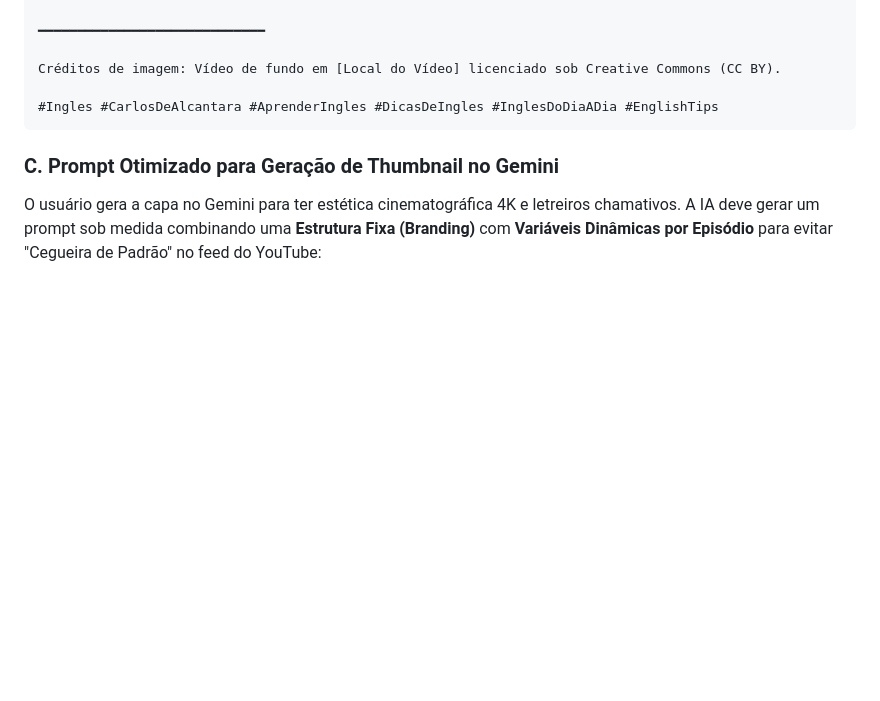
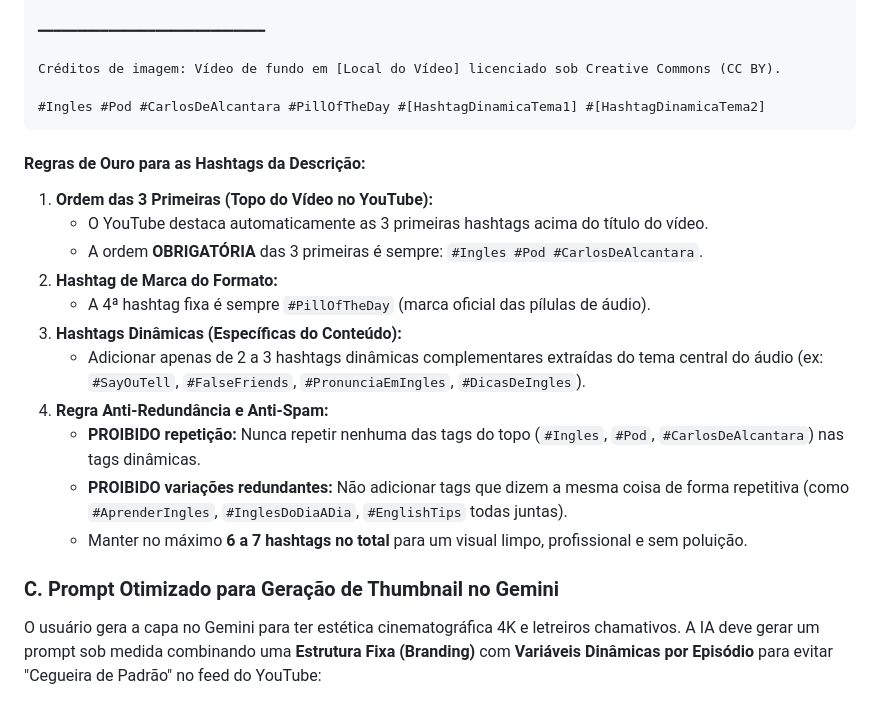
Before and after one commit to carlosdealcantara/encontrodeidiomas, a Markdown page: KI_POD_YOUTUBE.md, the part around the change. Rendered like a GitHub page; blank space fills up the shorter version.

Commit message:
docs: atualizar regras e template de hashtags do YouTube na KI do Pod

````diff
--- a/KI_POD_YOUTUBE.md
+++ b/KI_POD_YOUTUBE.md
@@ -119,8 +119,21 @@ Quer destravar a sua fala e ter acompanhamento direto comigo?
 
 Créditos de imagem: Vídeo de fundo em [Local do Vídeo] licenciado sob Creative Commons (CC BY).
 
-#Ingles #CarlosDeAlcantara #AprenderIngles #DicasDeIngles #InglesDoDiaADia #EnglishTips
+#Ingles #Pod #CarlosDeAlcantara #PillOfTheDay #[HashtagDinamicaTema1] #[HashtagDinamicaTema2]
 ```
+
+#### Regras de Ouro para as Hashtags da Descrição:
+1. **Ordem das 3 Primeiras (Topo do Vídeo no YouTube):**
+   - O YouTube destaca automaticamente as 3 primeiras hashtags acima do título do vídeo.
+   - A ordem **OBRIGATÓRIA** das 3 primeiras é sempre: `#Ingles #Pod #CarlosDeAlcantara`.
+2. **Hashtag de Marca do Formato:**
+   - A 4ª hashtag fixa é sempre `#PillOfTheDay` (marca oficial das pílulas de áudio).
+3. **Hashtags Dinâmicas (Específicas do Conteúdo):**
+   - Adicionar apenas de 2 a 3 hashtags dinâmicas complementares extraídas do tema central do áudio (ex: `#SayOuTell`, `#FalseFriends`, `#PronunciaEmIngles`, `#DicasDeIngles`).
+4. **Regra Anti-Redundância e Anti-Spam:**
+   - **PROIBIDO repetição:** Nunca repetir nenhuma das tags do topo (`#Ingles`, `#Pod`, `#CarlosDeAlcantara`) nas tags dinâmicas.
+   - **PROIBIDO variações redundantes:** Não adicionar tags que dizem a mesma coisa de forma repetitiva (como `#AprenderIngles`, `#InglesDoDiaADia`, `#EnglishTips` todas juntas).
+   - Manter no máximo **6 a 7 hashtags no total** para um visual limpo, profissional e sem poluição.
 
 ### C. Prompt Otimizado para Geração de Thumbnail no Gemini
 O usuário gera a capa no Gemini para ter estética cinematográfica 4K e letreiros chamativos. A IA deve gerar um prompt sob medida combinando uma **Estrutura Fixa (Branding)** com **Variáveis Dinâmicas por Episódio** para evitar "Cegueira de Padrão" no feed do YouTube:
````
